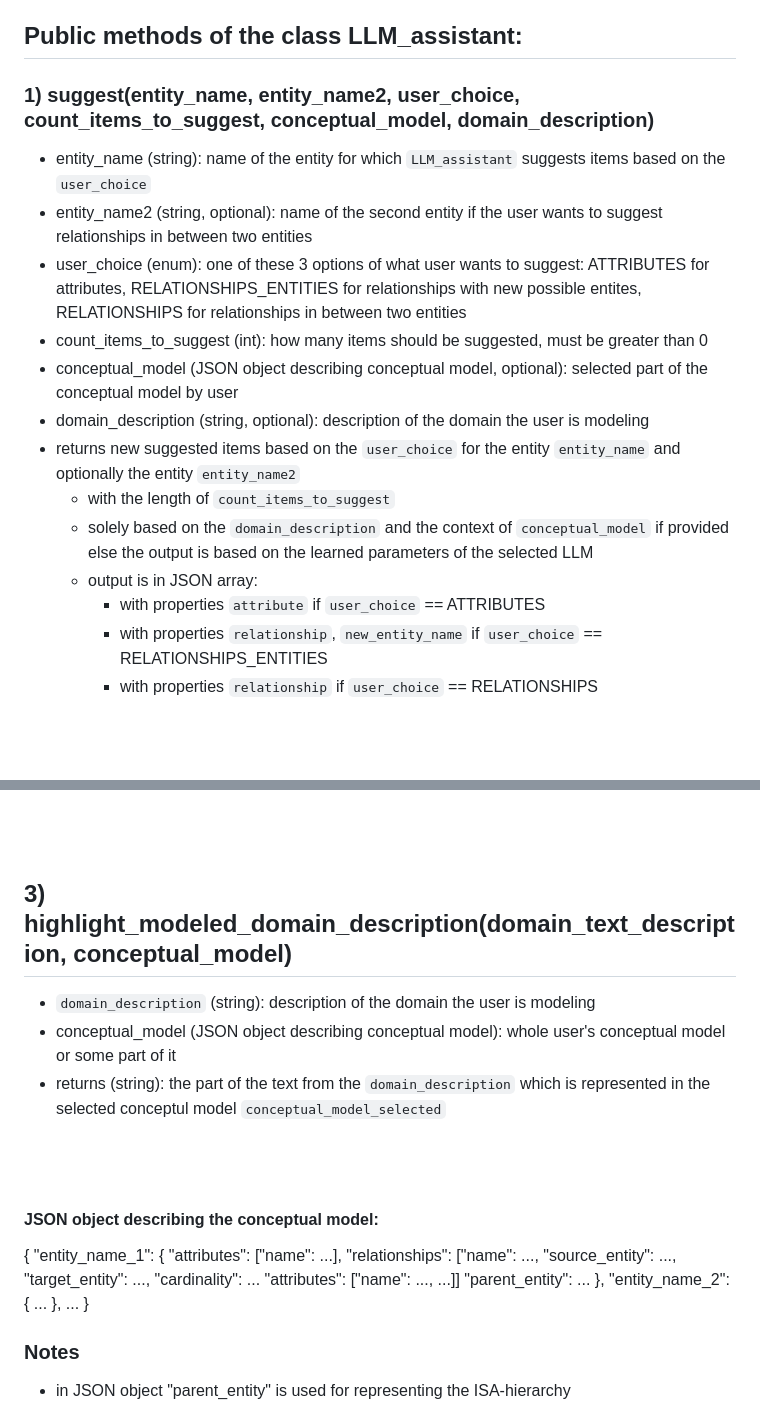
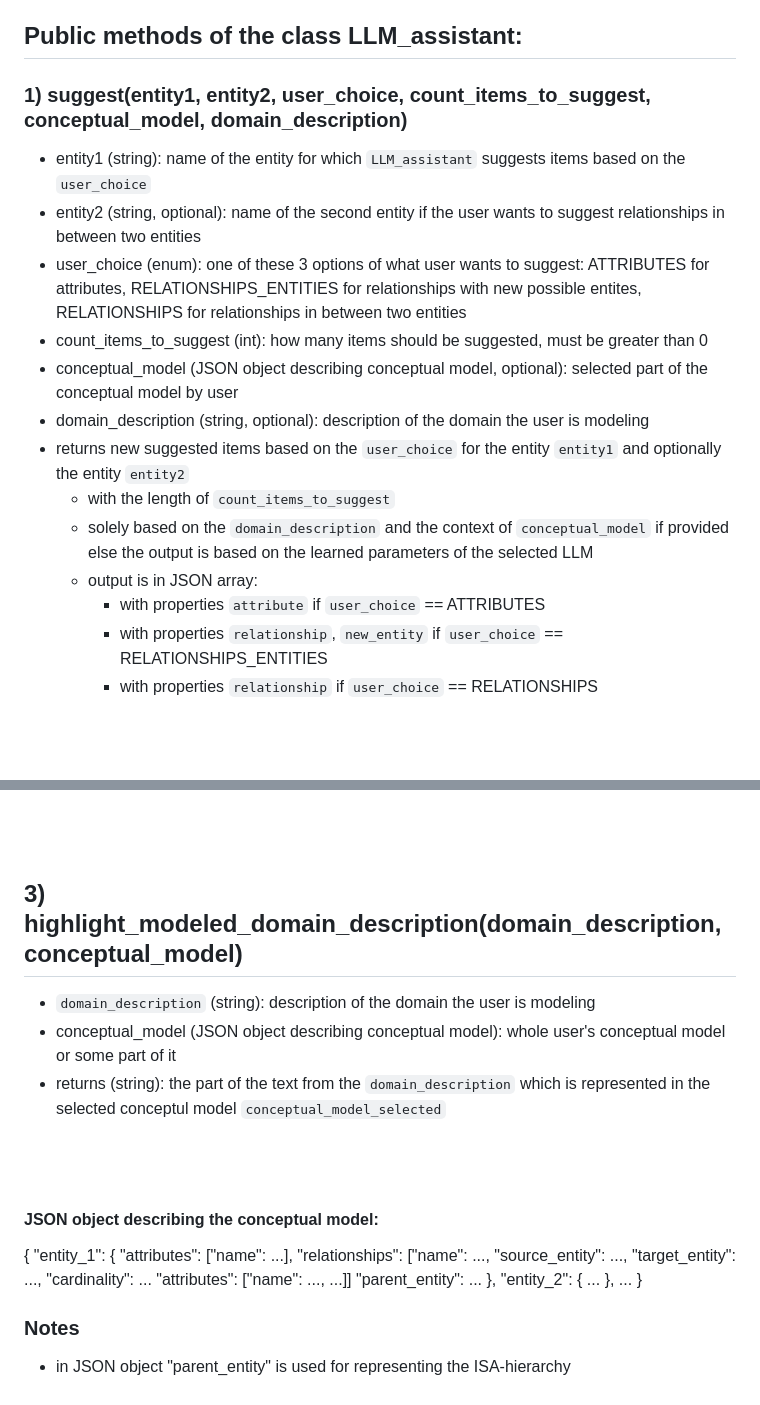
Before and after one commit to Dominik7131/Conceptual-Modeling-LLM-Assistant, a Markdown page: LLM_assistant_api.md, 2 parts joined by grey strips. GitHub-like rendering.

```diff
--- a/LLM_assistant_api.md
+++ b/LLM_assistant_api.md
@@ -7,21 +7,21 @@ LLM_assistant(model_path_or_repo_id, model_file)
 
 ## Public methods of the class LLM_assistant:
 
-### 1) suggest(entity_name, entity_name2, user_choice, count_items_to_suggest, conceptual_model, domain_description)
+### 1) suggest(entity1, entity2, user_choice, count_items_to_suggest, conceptual_model, domain_description)
 
 
-- entity_name (string): name of the entity for which `LLM_assistant` suggests items based on the `user_choice`
-- entity_name2 (string, optional): name of the second entity if the user wants to suggest relationships in between two entities
+- entity1 (string): name of the entity for which `LLM_assistant` suggests items based on the `user_choice`
+- entity2 (string, optional): name of the second entity if the user wants to suggest relationships in between two entities
 - user_choice (enum): one of these 3 options of what user wants to suggest: ATTRIBUTES for attributes, RELATIONSHIPS_ENTITIES for relationships with new possible entites, RELATIONSHIPS for relationships in between two entities
 - count_items_to_suggest (int): how many items should be suggested, must be greater than 0
 - conceptual_model (JSON object describing conceptual model, optional): selected part of the conceptual model by user
 - domain_description (string, optional): description of the domain the user is modeling
-- returns new suggested items based on the `user_choice` for the entity `entity_name` and optionally the entity `entity_name2`
+- returns new suggested items based on the `user_choice` for the entity `entity1` and optionally the entity `entity2`
 	- with the length of `count_items_to_suggest`
 	- solely based on the `domain_description` and the context of `conceptual_model` if provided else the output is based on the learned parameters of the selected LLM
 	- output is in JSON array:
 	 	- with properties `attribute` if `user_choice` == ATTRIBUTES
-		- with properties `relationship`, `new_entity_name` if `user_choice` == RELATIONSHIPS_ENTITIES
+		- with properties `relationship`, `new_entity` if `user_choice` == RELATIONSHIPS_ENTITIES
 		- with properties `relationship` if `user_choice` == RELATIONSHIPS
 
 <br />
@@ -36,7 +36,7 @@ LLM_assistant(model_path_or_repo_id, model_file)
 <br />
 <br />
 
-## 3) highlight_modeled_domain_description(domain_text_description, conceptual_model)
+## 3) highlight_modeled_domain_description(domain_description, conceptual_model)
 
 - `domain_description` (string): description of the domain the user is modeling
 - conceptual_model (JSON object describing conceptual model): whole user's conceptual model or some part of it
@@ -48,13 +48,13 @@ LLM_assistant(model_path_or_repo_id, model_file)
 #### JSON object describing the conceptual model:
 
 {
-	"entity_name_1":
+	"entity_1":
 	{
 		"attributes": ["name": ...],
 	  	"relationships": ["name": ..., "source_entity": ..., "target_entity": ..., "cardinality": ... "attributes": ["name": ..., ...]]
 		"parent_entity": ...
 	},
-	"entity_name_2":
+	"entity_2":
 	{
 		...
 	},
```
